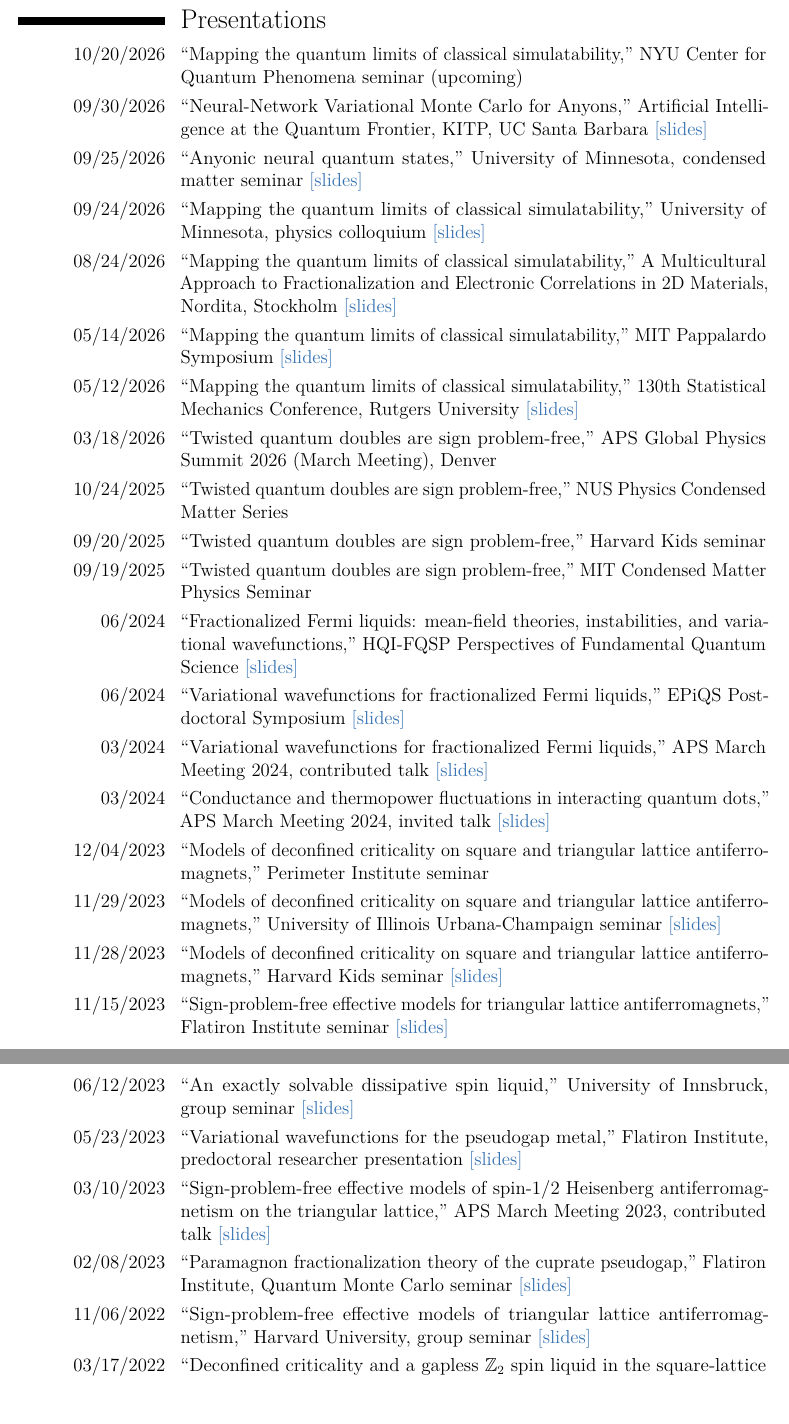
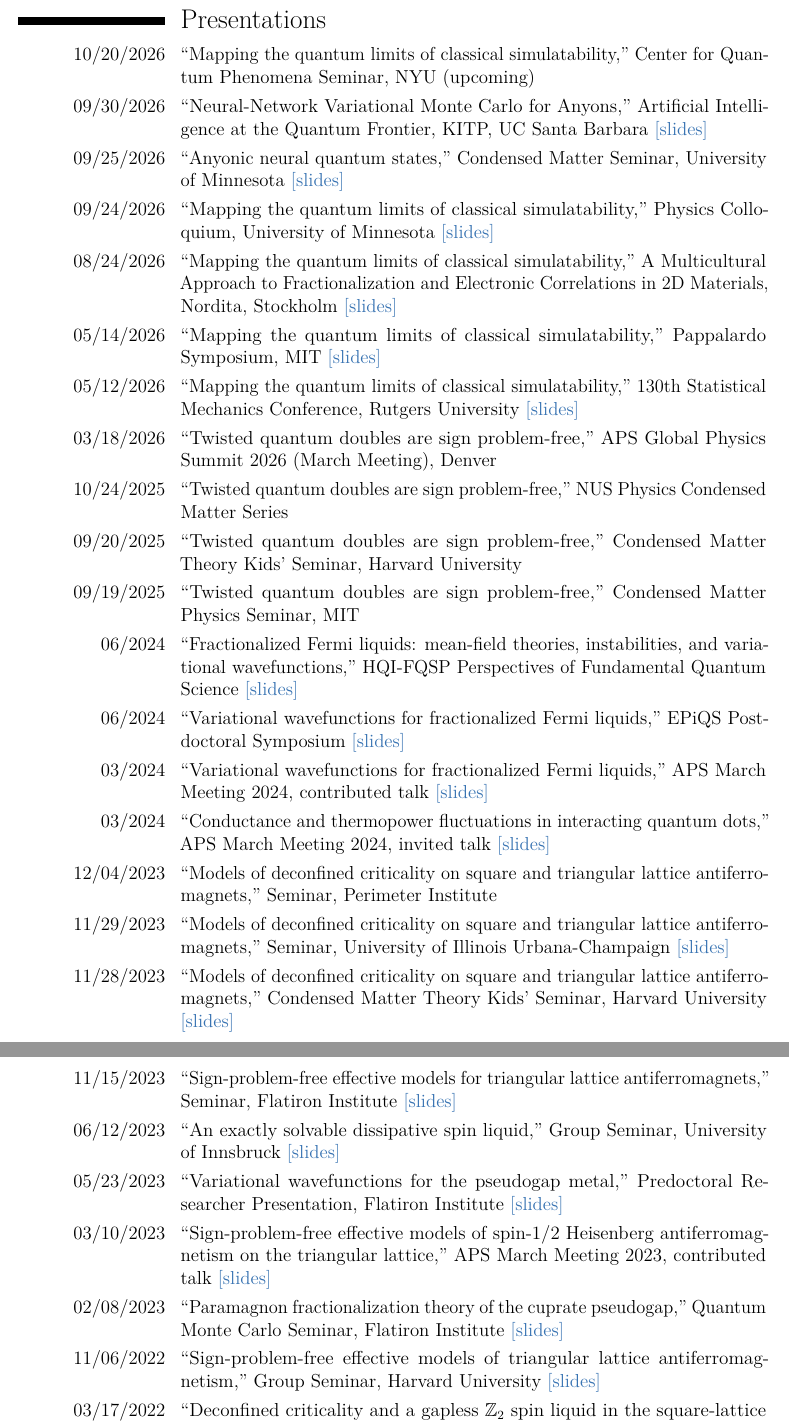
Before and after one commit to hshackle/hshackle.github.io, a LaTeX CV (resume/henryShackletonCV.tex): two parts of pages 3 and 4 of 5, joined at a grey line, cut so that both start at the same text, the shorter picture padded with empty space. Compiled offline with pdfLaTeX.

Commit message:
Polish presentation event labels across website and PDF CV

```diff
--- a/resume/henryShackletonCV.tex
+++ b/resume/henryShackletonCV.tex
@@ -59,29 +59,29 @@
 
 \clearpage
 \section{Presentations}
-\cvline{10/20/2026}{``Mapping the quantum limits of classical simulatability,'' NYU Center for Quantum Phenomena seminar (upcoming)}
+\cvline{10/20/2026}{``Mapping the quantum limits of classical simulatability,'' Center for Quantum Phenomena Seminar, NYU (upcoming)}
 \cvline{09/30/2026}{``Neural-Network Variational Monte Carlo for Anyons,'' Artificial Intelligence at the Quantum Frontier, KITP, UC Santa Barbara \href{https://hshackle.github.io/presentations/sep26KITP.pdf}{[slides]}}
-\cvline{09/25/2026}{``Anyonic neural quantum states,'' University of Minnesota, condensed matter seminar \href{https://hshackle.github.io/presentations/sep26MinnesotaSeminar.pdf}{[slides]}}
-\cvline{09/24/2026}{``Mapping the quantum limits of classical simulatability,'' University of Minnesota, physics colloquium \href{https://hshackle.github.io/presentations/sep26MinnesotaColloquium.pdf}{[slides]}}
+\cvline{09/25/2026}{``Anyonic neural quantum states,'' Condensed Matter Seminar, University of Minnesota \href{https://hshackle.github.io/presentations/sep26MinnesotaSeminar.pdf}{[slides]}}
+\cvline{09/24/2026}{``Mapping the quantum limits of classical simulatability,'' Physics Colloquium, University of Minnesota \href{https://hshackle.github.io/presentations/sep26MinnesotaColloquium.pdf}{[slides]}}
 \cvline{08/24/2026}{``Mapping the quantum limits of classical simulatability,'' A Multicultural Approach to Fractionalization and Electronic Correlations in 2D Materials, Nordita, Stockholm \href{https://hshackle.github.io/presentations/aug26Nordita.pdf}{[slides]}}
-\cvline{05/14/2026}{``Mapping the quantum limits of classical simulatability,'' MIT Pappalardo Symposium \href{https://hshackle.github.io/presentations/may26Pappalardo.pdf}{[slides]}}
+\cvline{05/14/2026}{``Mapping the quantum limits of classical simulatability,'' Pappalardo Symposium, MIT \href{https://hshackle.github.io/presentations/may26Pappalardo.pdf}{[slides]}}
 \cvline{05/12/2026}{``Mapping the quantum limits of classical simulatability,'' 130th Statistical Mechanics Conference, Rutgers University \href{https://hshackle.github.io/presentations/may26Rutgers.pdf}{[slides]}}
 \cvline{03/18/2026}{``Twisted quantum doubles are sign problem-free,'' APS Global Physics Summit 2026 (March Meeting), Denver}
 \cvline{10/24/2025}{``Twisted quantum doubles are sign problem-free,'' NUS Physics Condensed Matter Series}
-\cvline{09/20/2025}{``Twisted quantum doubles are sign problem-free,'' Harvard Kids seminar}
-\cvline{09/19/2025}{``Twisted quantum doubles are sign problem-free,'' MIT Condensed Matter Physics Seminar}
+\cvline{09/20/2025}{``Twisted quantum doubles are sign problem-free,'' Condensed Matter Theory Kids' Seminar, Harvard University}
+\cvline{09/19/2025}{``Twisted quantum doubles are sign problem-free,'' Condensed Matter Physics Seminar, MIT}
 \cvline{06/2024}{``Fractionalized Fermi liquids: mean-field theories, instabilities, and variational wavefunctions,'' HQI-FQSP Perspectives of Fundamental Quantum Science \href{https://hshackle.github.io/presentations/jun24Riken.pdf}{[slides]}}
 \cvline{06/2024}{``Variational wavefunctions for fractionalized Fermi liquids,'' EPiQS Postdoctoral Symposium \href{https://hshackle.github.io/presentations/jun24EPiQS.pdf}{[slides]}}
 \cvline{03/2024}{``Variational wavefunctions for fractionalized Fermi liquids,'' APS March Meeting 2024, contributed talk \href{https://hshackle.github.io/presentations/mar24APSContributed.pdf}{[slides]}}
 \cvline{03/2024}{``Conductance and thermopower fluctuations in interacting quantum dots,'' APS March Meeting 2024, invited talk \href{https://hshackle.github.io/presentations/mar24APSInvited.pdf}{[slides]}}
-\cvline{12/04/2023}{``Models of deconfined criticality on square and triangular lattice antiferromagnets,'' Perimeter Institute seminar}
-\cvline{11/29/2023}{``Models of deconfined criticality on square and triangular lattice antiferromagnets,'' University of Illinois Urbana-Champaign seminar \href{https://hshackle.github.io/presentations/nov23UIUC.pdf}{[slides]}}
-\cvline{11/28/2023}{``Models of deconfined criticality on square and triangular lattice antiferromagnets,'' Harvard Kids seminar \href{https://hshackle.github.io/presentations/nov23Kids.pdf}{[slides]}}
-\cvline{11/15/2023}{``Sign-problem-free effective models for triangular lattice antiferromagnets,'' Flatiron Institute seminar \href{https://hshackle.github.io/presentations/nov23Flatiron.pdf}{[slides]}}
-\cvline{06/12/2023}{``An exactly solvable dissipative spin liquid,'' University of Innsbruck, group seminar \href{https://hshackle.github.io/presentations/jun23Innsbruck.pdf}{[slides]}}
-\cvline{05/23/2023}{``Variational wavefunctions for the pseudogap metal,'' Flatiron Institute, predoctoral researcher presentation \href{https://hshackle.github.io/presentations/may23Flatiron.pdf}{[slides]}}
+\cvline{12/04/2023}{``Models of deconfined criticality on square and triangular lattice antiferromagnets,'' Seminar, Perimeter Institute}
+\cvline{11/29/2023}{``Models of deconfined criticality on square and triangular lattice antiferromagnets,'' Seminar, University of Illinois Urbana-Champaign \href{https://hshackle.github.io/presentations/nov23UIUC.pdf}{[slides]}}
+\cvline{11/28/2023}{``Models of deconfined criticality on square and triangular lattice antiferromagnets,'' Condensed Matter Theory Kids' Seminar, Harvard University \href{https://hshackle.github.io/presentations/nov23Kids.pdf}{[slides]}}
+\cvline{11/15/2023}{``Sign-problem-free effective models for triangular lattice antiferromagnets,'' Seminar, Flatiron Institute \href{https://hshackle.github.io/presentations/nov23Flatiron.pdf}{[slides]}}
+\cvline{06/12/2023}{``An exactly solvable dissipative spin liquid,'' Group Seminar, University of Innsbruck \href{https://hshackle.github.io/presentations/jun23Innsbruck.pdf}{[slides]}}
+\cvline{05/23/2023}{``Variational wavefunctions for the pseudogap metal,'' Predoctoral Researcher Presentation, Flatiron Institute \href{https://hshackle.github.io/presentations/may23Flatiron.pdf}{[slides]}}
 \cvline{03/10/2023}{``Sign-problem-free effective models of spin-1/2 Heisenberg antiferromagnetism on the triangular lattice,'' APS March Meeting 2023, contributed talk \href{https://hshackle.github.io/presentations/mar23APS.pdf}{[slides]}}
-\cvline{02/08/2023}{``Paramagnon fractionalization theory of the cuprate pseudogap,'' Flatiron Institute, Quantum Monte Carlo seminar \href{https://hshackle.github.io/presentations/feb23Flatiron.pdf}{[slides]}}
-\cvline{11/06/2022}{``Sign-problem-free effective models of triangular lattice antiferromagnetism,'' Harvard University, group seminar \href{https://hshackle.github.io/presentations/nov22Harvard.pdf}{[slides]}}
+\cvline{02/08/2023}{``Paramagnon fractionalization theory of the cuprate pseudogap,'' Quantum Monte Carlo Seminar, Flatiron Institute \href{https://hshackle.github.io/presentations/feb23Flatiron.pdf}{[slides]}}
+\cvline{11/06/2022}{``Sign-problem-free effective models of triangular lattice antiferromagnetism,'' Group Seminar, Harvard University \href{https://hshackle.github.io/presentations/nov22Harvard.pdf}{[slides]}}
 \cvline{03/17/2022}{``Deconfined criticality and a gapless $\mathbb{Z}_2$ spin liquid in the square-lattice antiferromagnet,'' APS March Meeting 2022, contributed talk \href{https://hshackle.github.io/presentations/mar22APS.pdf}{[slides]}}
 \cvline{03/19/2021}{``Protection of parity-time symmetry in topological many-body systems,'' APS March Meeting 2021, contributed talk \href{https://hshackle.github.io/presentations/mar21APS.pdf}{[slides]}}
```
Also changed, not shown: cv.md (+16 -16 lines), pdfs/leynaShackletonCV.pdf, resume/README.md, resume/henryShackletonCV.tex (4 more changed lines).
